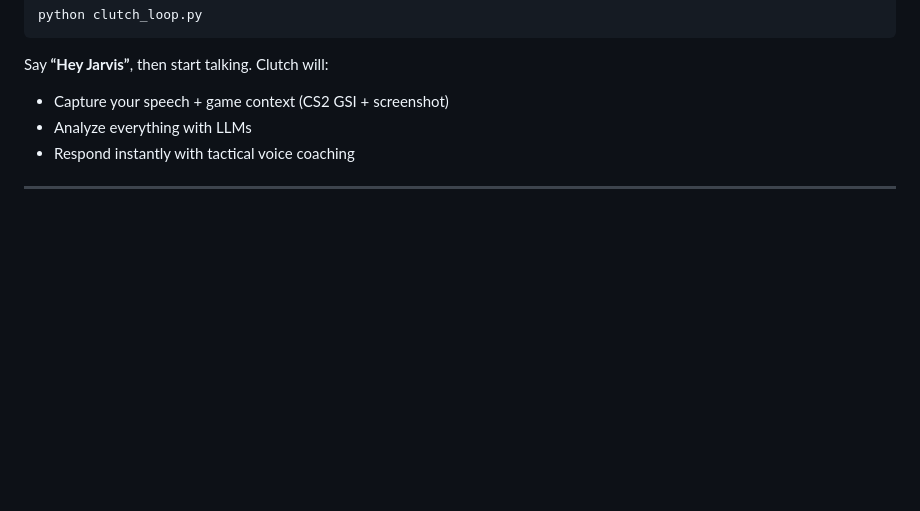
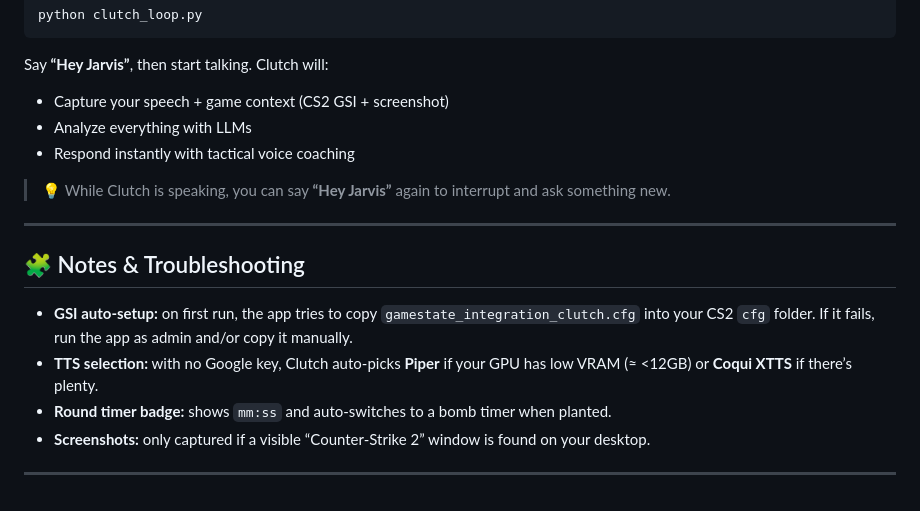
Before and after one commit to hoangtu0701/clutch, a Markdown page: README.md, the part around one of its changes. Rendered like a GitHub page; blank space fills up the shorter version.

```diff
--- a/README.md
+++ b/README.md
@@ -117,4 +139,15 @@ Say **“Hey Jarvis”**, then start talking. Clutch will:
 - Analyze everything with LLMs
 - Respond instantly with tactical voice coaching
 
+> 💡 While Clutch is speaking, you can say **“Hey Jarvis”** again to interrupt and ask something new.
+
 ---
+
+## 🧩 Notes & Troubleshooting
+
+- **GSI auto-setup:** on first run, the app tries to copy `gamestate_integration_clutch.cfg` into your CS2 `cfg` folder. If it fails, run the app as admin and/or copy it manually.
+- **TTS selection:** with no Google key, Clutch auto-picks **Piper** if your GPU has low VRAM (≈ <12GB) or **Coqui XTTS** if there’s plenty.
+- **Round timer badge:** shows `mm:ss` and auto-switches to a bomb timer when planted.
+- **Screenshots:** only captured if a visible “Counter-Strike 2” window is found on your desktop.
+
+---
```
Also changed, not shown: other parts of README.md (+32 -10 lines).
